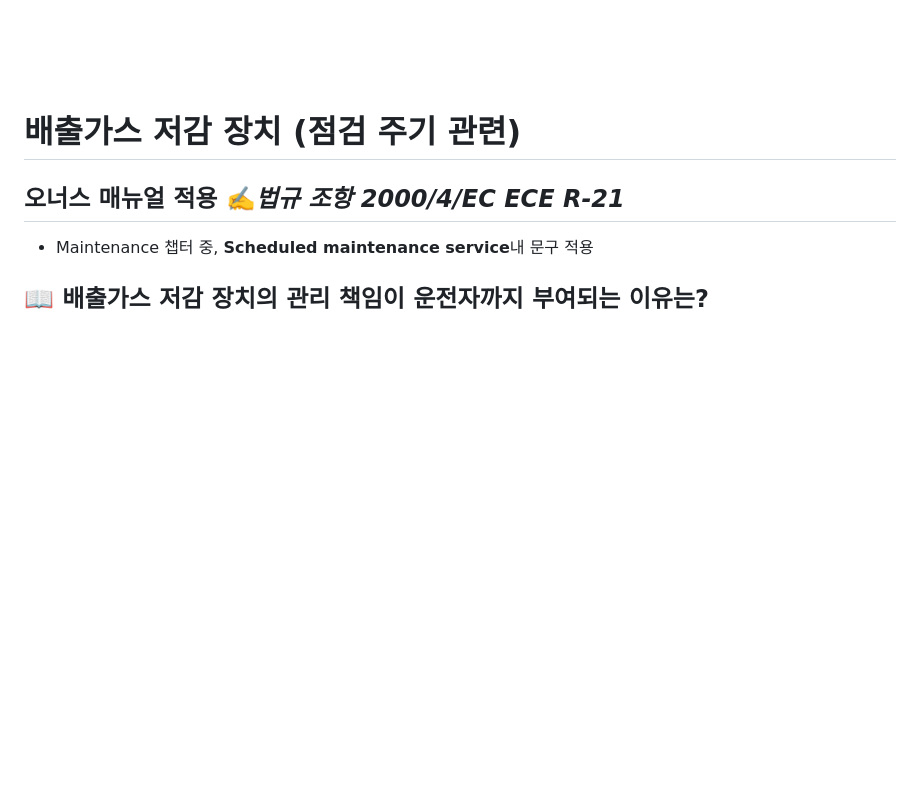
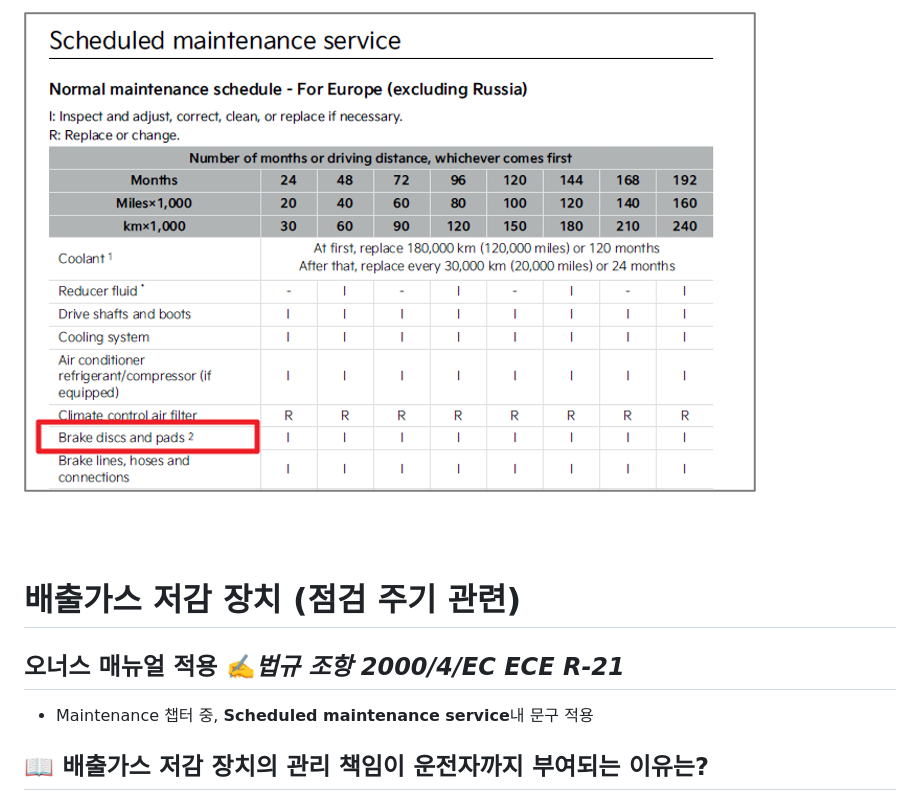
Before and after one commit to maoomlab/qc, a Markdown page: EU-Legal/EU-Legal.md, the part around one of its changes. GitHub-like rendering; blank space fills up the shorter version.

Commit message:
Fix formatting and update images in EU-Legal.md

```diff
--- a/EU-Legal/EU-Legal.md
+++ b/EU-Legal/EU-Legal.md
@@ -267,2 +264,3 @@
 
+![alt text](images/image-22.png)
 
```
Also changed, not shown: other parts of EU-Legal/EU-Legal.md (+51 -64 lines).
